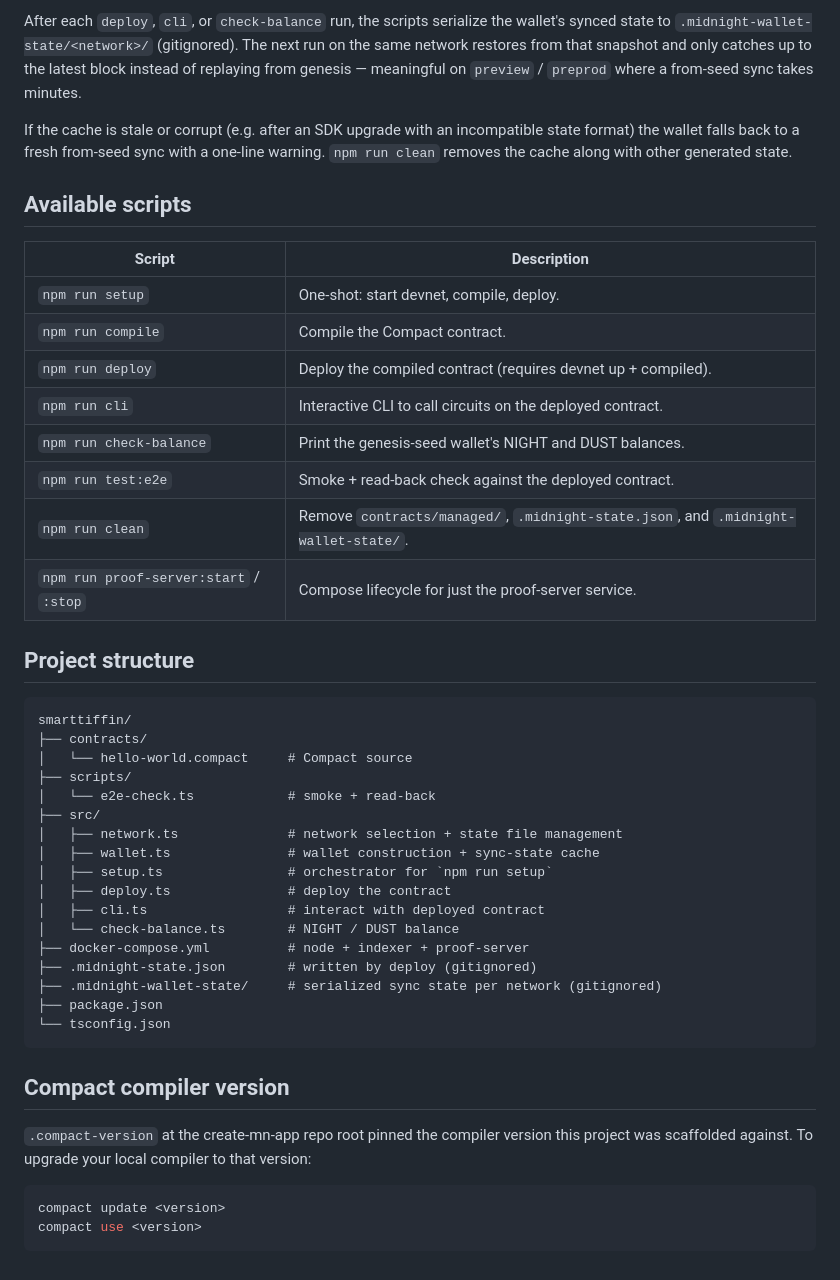
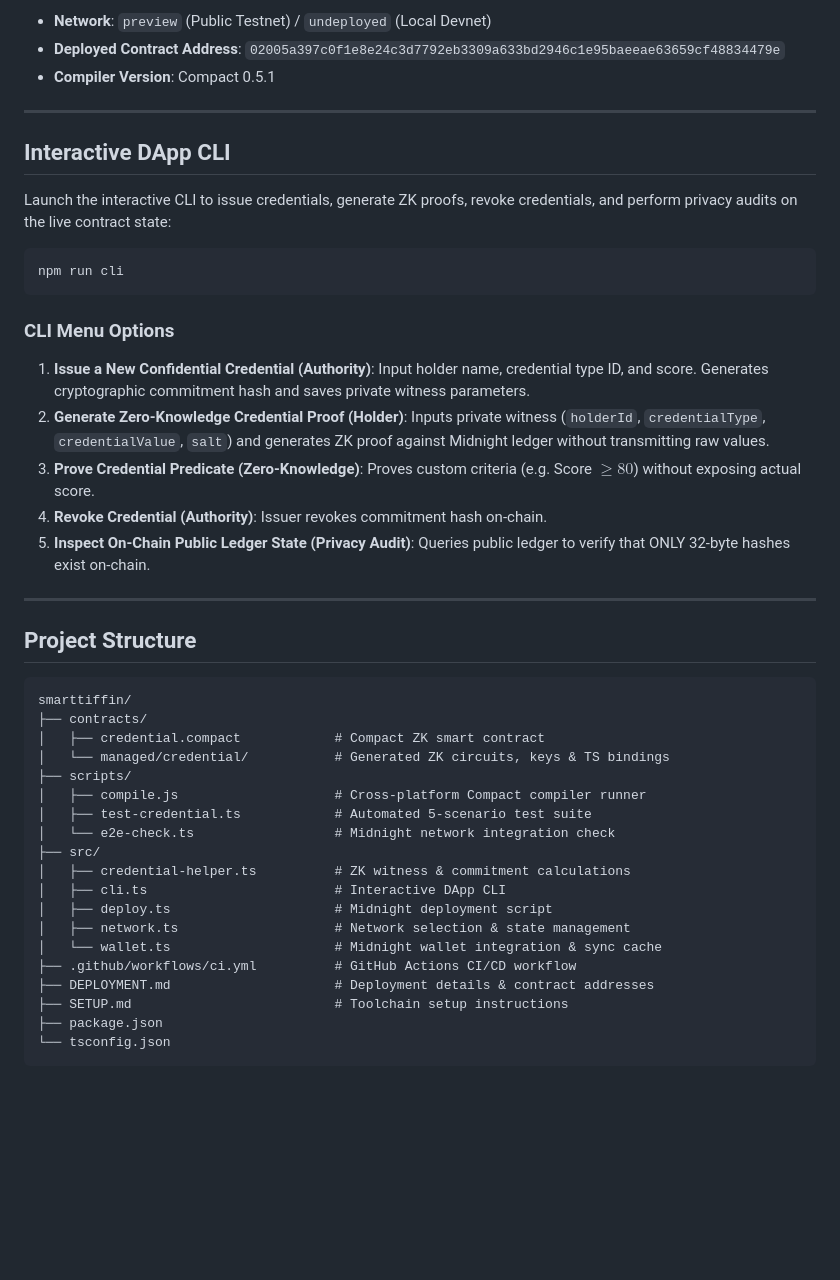
Before and after one commit to anujpatil242005/Confidential-Credentials-dApp-on-Midnight-, a Markdown page: README.md, the part around one of its changes. Drawn GitHub-style; blank space fills up the shorter version.

````diff
--- a/README.md
+++ b/README.md
@@ -154,57 +90,53 @@ Your preview/preprod wallet seeds and deploy addresses stay in
 
-After each `deploy`, `cli`, or `check-balance` run, the scripts serialize the
-wallet's synced state to `.midnight-wallet-state/<network>/` (gitignored).
-The next run on the same network restores from that snapshot and only catches
-up to the latest block instead of replaying from genesis — meaningful on
-`preview` / `preprod` where a from-seed sync takes minutes.
+- **Network**: `preview` (Public Testnet) / `undeployed` (Local Devnet)
+- **Deployed Contract Address**: `02005a397c0f1e8e24c3d7792eb3309a633bd2946c1e95baeeae63659cf48834479e`
+- **Compiler Version**: Compact 0.5.1
 
-If the cache is stale or corrupt (e.g. after an SDK upgrade with an
-incompatible state format) the wallet falls back to a fresh from-seed sync
-with a one-line warning. `npm run clean` removes the cache along with other
-generated state.
+---
 
-## Available scripts
+## Interactive DApp CLI
 
-| Script                  | Description                                                    |
-| ----------------------- | -------------------------------------------------------------- |
-| `npm run setup`         | One-shot: start devnet, compile, deploy.                       |
-| `npm run compile`       | Compile the Compact contract.                                  |
-| `npm run deploy`        | Deploy the compiled contract (requires devnet up + compiled).  |
-| `npm run cli`           | Interactive CLI to call circuits on the deployed contract.     |
-| `npm run check-balance` | Print the genesis-seed wallet's NIGHT and DUST balances.       |
-| `npm run test:e2e`      | Smoke + read-back check against the deployed contract.         |
-| `npm run clean`         | Remove `contracts/managed/`, `.midnight-state.json`, and `.midnight-wallet-state/`. |
-| `npm run proof-server:start` / `:stop` | Compose lifecycle for just the proof-server service. |
+Launch the interactive CLI to issue credentials, generate ZK proofs, revoke credentials, and perform privacy audits on the live contract state:
 
-## Project structure
+```bash
+npm run cli
+```
+
+### CLI Menu Options
+
+1. **Issue a New Confidential Credential (Authority)**:
+   Input holder name, credential type ID, and score. Generates cryptographic commitment hash and saves private witness parameters.
+2. **Generate Zero-Knowledge Credential Proof (Holder)**:
+   Inputs private witness (`holderId`, `credentialType`, `credentialValue`, `salt`) and generates ZK proof against Midnight ledger without transmitting raw values.
+3. **Prove Credential Predicate (Zero-Knowledge)**:
+   Proves custom criteria (e.g. Score $\ge 80$) without exposing actual score.
+4. **Revoke Credential (Authority)**:
+   Issuer revokes commitment hash on-chain.
+5. **Inspect On-Chain Public Ledger State (Privacy Audit)**:
+   Queries public ledger to verify that ONLY 32-byte hashes exist on-chain.
+
+---
+
+## Project Structure
 
 ```
 smarttiffin/
 ├── contracts/
-│   └── hello-world.compact     # Compact source
+│   ├── credential.compact            # Compact ZK smart contract
+│   └── managed/credential/           # Generated ZK circuits, keys & TS bindings
 ├── scripts/
-│   └── e2e-check.ts            # smoke + read-back
+│   ├── compile.js                    # Cross-platform Compact compiler runner
+│   ├── test-credential.ts            # Automated 5-scenario test suite
+│   └── e2e-check.ts                  # Midnight network integration check
 ├── src/
-│   ├── network.ts              # network selection + state file management
-│   ├── wallet.ts               # wallet construction + sync-state cache
-│   ├── setup.ts                # orchestrator for `npm run setup`
-│   ├── deploy.ts               # deploy the contract
-│   ├── cli.ts                  # interact with deployed contract
-│   └── check-balance.ts        # NIGHT / DUST balance
-├── docker-compose.yml          # node + indexer + proof-server
-├── .midnight-state.json        # written by deploy (gitignored)
-├── .midnight-wallet-state/     # serialized sync state per network (gitignored)
+│   ├── credential-helper.ts          # ZK witness & commitment calculations
+│   ├── cli.ts                        # Interactive DApp CLI
+│   ├── deploy.ts                     # Midnight deployment script
+│   ├── network.ts                    # Network selection & state management
+│   └── wallet.ts                     # Midnight wallet integration & sync cache
+├── .github/workflows/ci.yml          # GitHub Actions CI/CD workflow
+├── DEPLOYMENT.md                     # Deployment details & contract addresses
+├── SETUP.md                          # Toolchain setup instructions
 ├── package.json
 └── tsconfig.json
 ```
-
-## Compact compiler version
-
-`.compact-version` at the create-mn-app repo root pinned the compiler
-version this project was scaffolded against. To upgrade your local
-compiler to that version:
-
-```bash
-compact update <version>
-compact use <version>
-```
````
Also changed, not shown: other parts of README.md (+64 -128 lines).
